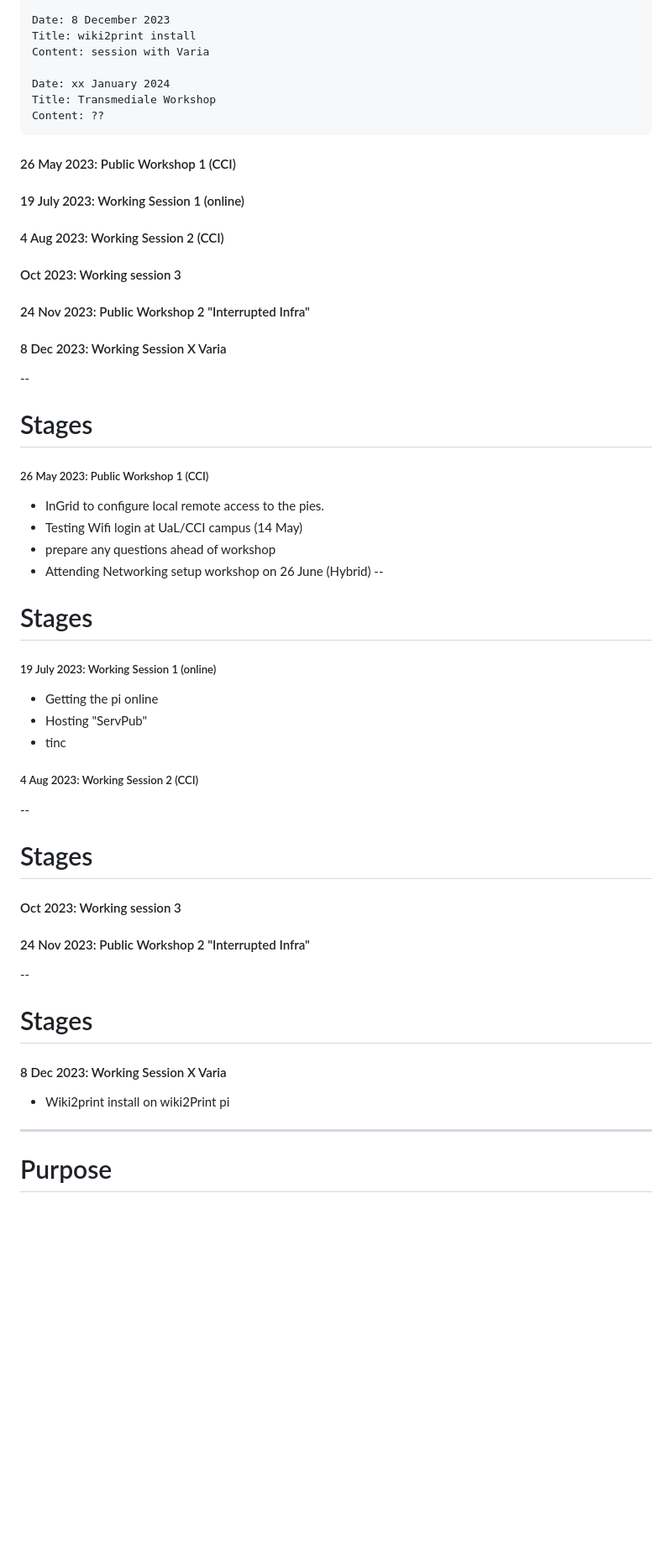
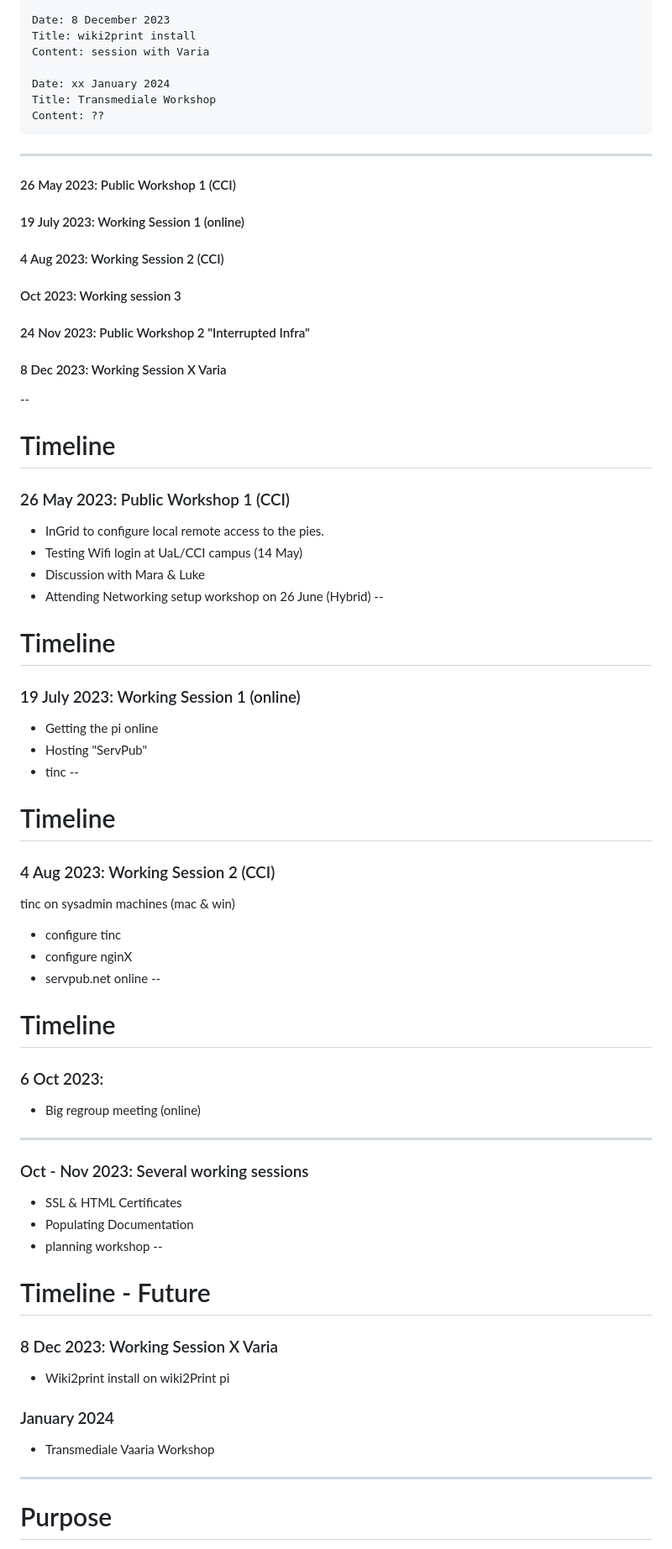
Before and after one commit to In-grid-collective/servPubWiki, a Markdown page: Workshop/01-ServPub Outline.md, the part around one of its changes. Shown at 84% size. Rendered like a GitHub page; blank space fills up the shorter version.

````diff
--- a/Workshop/01-ServPub Outline.md
+++ b/Workshop/01-ServPub Outline.md
@@ -74,6 +79,7 @@ Date: xx January 2024
 Title: Transmediale Workshop
 Content: ??
 ```
+---
 #### 26 May 2023: Public Workshop 1 (CCI)
 #### 19 July 2023: Working Session 1 (online)
 
@@ -86,29 +92,41 @@ Content: ??
 #### 8 Dec 2023: Working Session X Varia
 
 --
-# Stages
-##### 26 May 2023: Public Workshop 1 (CCI)
+# Timeline
+### 26 May 2023: Public Workshop 1 (CCI)
 - InGrid to configure local remote access to the pies.
 - Testing Wifi login at UaL/CCI campus (14 May)
-- prepare any questions ahead of workshop
+- Discussion with Mara & Luke
 - Attending Networking setup workshop on 26 June (Hybrid)
 --
-# Stages
-##### 19 July 2023: Working Session 1 (online)
+# Timeline
+### 19 July 2023: Working Session 1 (online)
 - Getting the pi online
 - Hosting "ServPub"
 - tinc
+--
+# Timeline
+### 4 Aug 2023: Working Session 2 (CCI)
+ tinc on sysadmin machines (mac & win)
+- configure tinc
+- configure nginX
+- servpub.net online
+--
+# Timeline
+### 6 Oct 2023:
+- Big regroup meeting (online)
+___
 
-##### 4 Aug 2023: Working Session 2 (CCI)
+### Oct - Nov 2023: Several working sessions
+- SSL & HTML Certificates
+- Populating Documentation
+- planning workshop
 --
-# Stages
-#### Oct 2023: Working session 3
-
-#### 24 Nov 2023: Public Workshop 2 "Interrupted Infra"
---
-# Stages
-#### 8 Dec 2023: Working Session X Varia
+# Timeline - Future
+### 8 Dec 2023: Working Session X Varia
 - Wiki2print install on wiki2Print pi
+### January 2024
+-  Transmediale Vaaria Workshop
 ---
 # Purpose
 ##### Using, hosting, publishing, sharing
````
Also changed, not shown: other parts of Workshop/01-ServPub Outline.md (+18 -17 lines), 00-ServPub Outline.md (+2 -1 lines).
